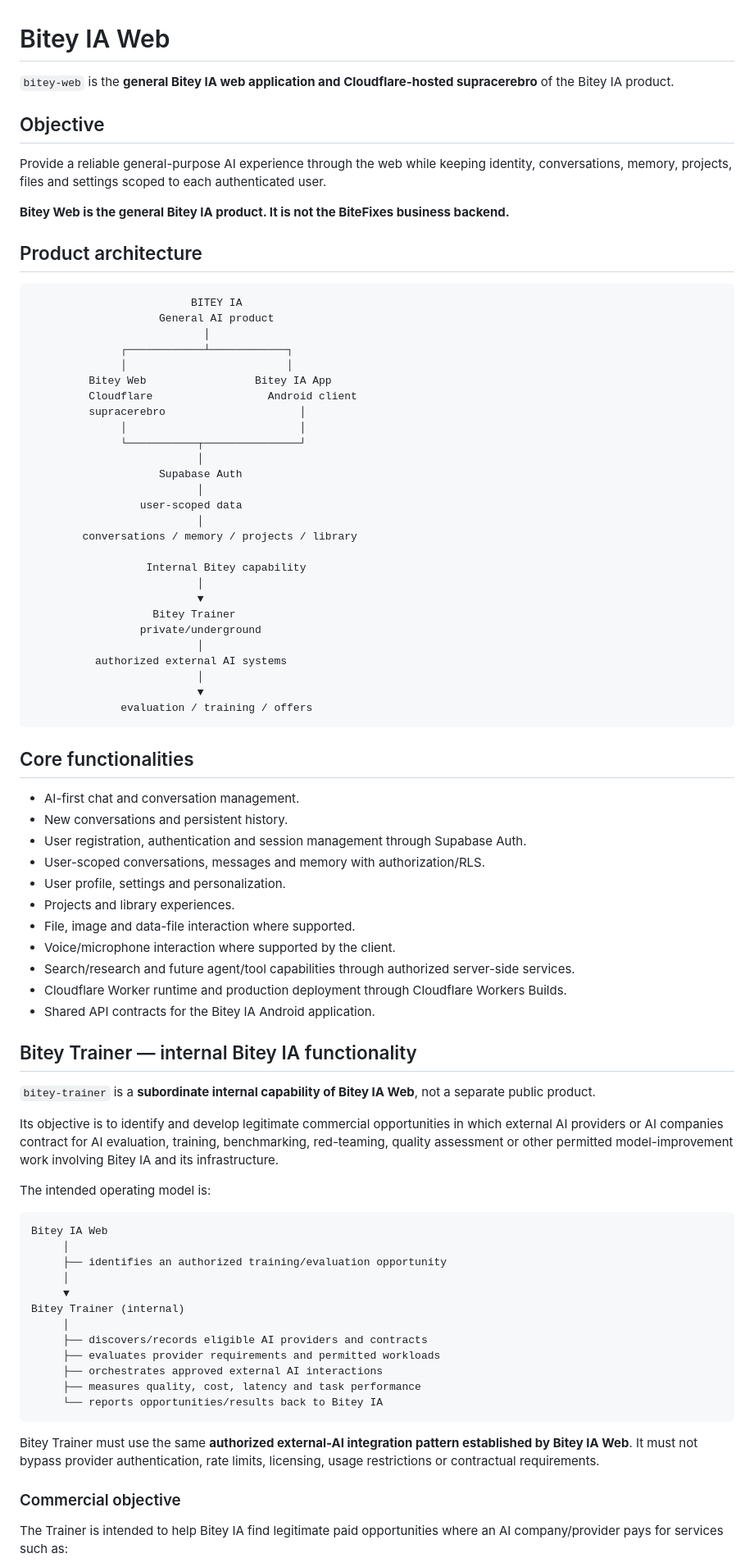
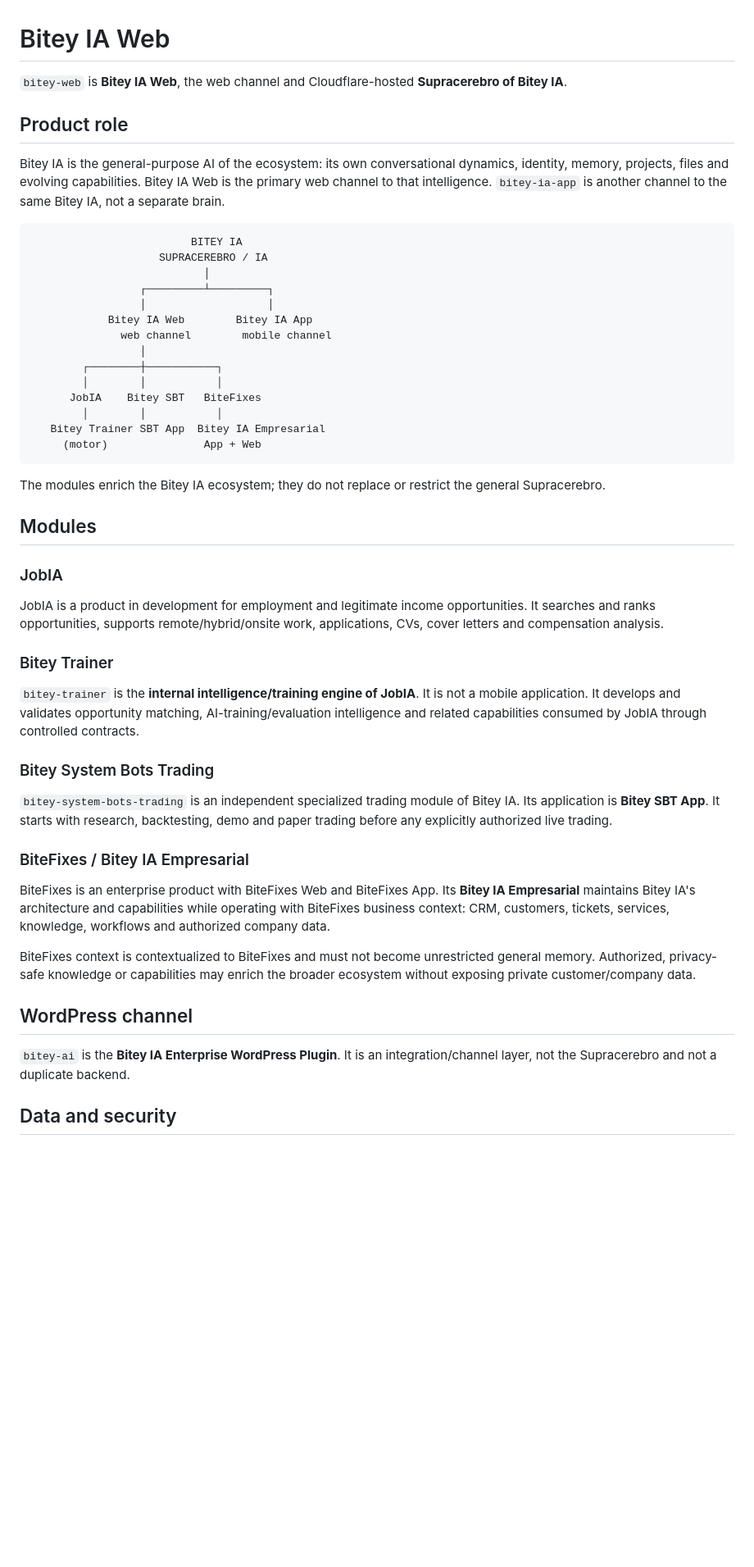
Before and after one commit to raylerr481/bitey-web, a Markdown page: README.md, the part around one of its changes. Shown at 82% size. Rendered like a GitHub page; blank space fills up the shorter version.

Commit message:
docs: align Bitey IA ecosystem architecture

````diff
--- a/README.md
+++ b/README.md
@@ -1,85 +1,49 @@
 # Bitey IA Web
 
-`bitey-web` is the **general Bitey IA web application and Cloudflare-hosted supracerebro** of the Bitey IA product.
+`bitey-web` is **Bitey IA Web**, the web channel and Cloudflare-hosted **Supracerebro of Bitey IA**.
 
-## Objective
+## Product role
 
-Provide a reliable general-purpose AI experience through the web while keeping identity, conversations, memory, projects, files and settings scoped to each authenticated user.
-
-**Bitey Web is the general Bitey IA product. It is not the BiteFixes business backend.**
-
-## Product architecture
+Bitey IA is the general-purpose AI of the ecosystem: its own conversational dynamics, identity, memory, projects, files and evolving capabilities. Bitey IA Web is the primary web channel to that intelligence. `bitey-ia-app` is another channel to the same Bitey IA, not a separate brain.
 
 ```text
                          BITEY IA
-                    General AI product
+                    SUPRACEREBRO / IA
                            │
-              ┌────────────┴────────────┐
-              │                         │
-         Bitey Web                 Bitey IA App
-         Cloudflare                  Android client
-         supracerebro                     │
-              │                           │
-              └───────────┬───────────────┘
-                          │
-                    Supabase Auth
-                          │
-                 user-scoped data
-                          │
-        conversations / memory / projects / library
-
-                  Internal Bitey capability
-                          │
-                          ▼
-                   Bitey Trainer
-                 private/underground
-                          │
-          authorized external AI systems
-                          │
-                          ▼
-              evaluation / training / offers
+                 ┌─────────┴─────────┐
+                 │                   │
+            Bitey IA Web        Bitey IA App
+              web channel        mobile channel
+                 │
+        ┌────────┼───────────┐
+        │        │           │
+      JobIA    Bitey SBT   BiteFixes
+        │        │           │
+   Bitey Trainer SBT App  Bitey IA Empresarial
+     (motor)               App + Web
 ```
 
-## Core functionalities
+The modules enrich the Bitey IA ecosystem; they do not replace or restrict the general Supracerebro.
 
-- AI-first chat and conversation management.
-- New conversations and persistent history.
-- User registration, authentication and session management through Supabase Auth.
-- User-scoped conversations, messages and memory with authorization/RLS.
-- User profile, settings and personalization.
-- Projects and library experiences.
-- File, image and data-file interaction where supported.
-- Voice/microphone interaction where supported by the client.
-- Search/research and future agent/tool capabilities through authorized server-side services.
-- Cloudflare Worker runtime and production deployment through Cloudflare Workers Builds.
-- Shared API contracts for the Bitey IA Android application.
+## Modules
 
-## Bitey Trainer — internal Bitey IA functionality
+### JobIA
+JobIA is a product in development for employment and legitimate income opportunities. It searches and ranks opportunities, supports remote/hybrid/onsite work, applications, CVs, cover letters and compensation analysis.
 
-`bitey-trainer` is a **subordinate internal capability of Bitey IA Web**, not a separate public product.
+### Bitey Trainer
+`bitey-trainer` is the **internal intelligence/training engine of JobIA**. It is not a mobile application. It develops and validates opportunity matching, AI-training/evaluation intelligence and related capabilities consumed by JobIA through controlled contracts.
 
-Its objective is to identify and develop legitimate commercial opportunities in which external AI providers or AI companies contract for AI evaluation, training, benchmarking, red-teaming, quality assessment or other permitted model-improvement work involving Bitey IA and its infrastructure.
+### Bitey System Bots Trading
+`bitey-system-bots-trading` is an independent specialized trading module of Bitey IA. Its application is **Bitey SBT App**. It starts with research, backtesting, demo and paper trading before any explicitly authorized live trading.
 
-The intended operating model is:
+### BiteFixes / Bitey IA Empresarial
+BiteFixes is an enterprise product with BiteFixes Web and BiteFixes App. Its **Bitey IA Empresarial** maintains Bitey IA's architecture and capabilities while operating with BiteFixes business context: CRM, customers, tickets, services, knowledge, workflows and authorized company data.
 
-```text
-Bitey IA Web
-     │
-     ├── identifies an authorized training/evaluation opportunity
-     │
-     ▼
-Bitey Trainer (internal)
-     │
-     ├── discovers/records eligible AI providers and contracts
-     ├── evaluates provider requirements and permitted workloads
-     ├── orchestrates approved external AI interactions
-     ├── measures quality, cost, latency and task performance
-     └── reports opportunities/results back to Bitey IA
-```
+BiteFixes context is contextualized to BiteFixes and must not become unrestricted general memory. Authorized, privacy-safe knowledge or capabilities may enrich the broader ecosystem without exposing private customer/company data.
 
-Bitey Trainer must use the same **authorized external-AI integration pattern established by Bitey IA Web**. It must not bypass provider authentication, rate limits, licensing, usage restrictions or contractual requirements.
+## WordPress channel
 
-### Commercial objective
+`bitey-ai` is the **Bitey IA Enterprise WordPress Plugin**. It is an integration/channel layer, not the Supracerebro and not a duplicate backend.
 
-The Trainer is intended to help Bitey IA find legitimate paid opportunities where an AI company/provider pays for services such as:
+## Data and security
 
````
Also changed, not shown: other parts of README.md (+11 -80 lines).
